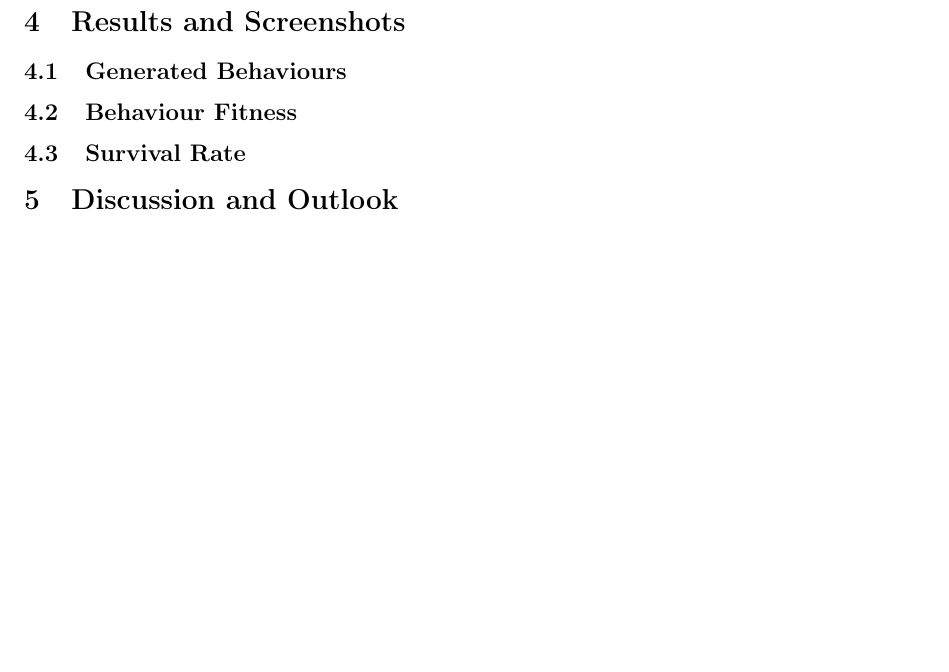
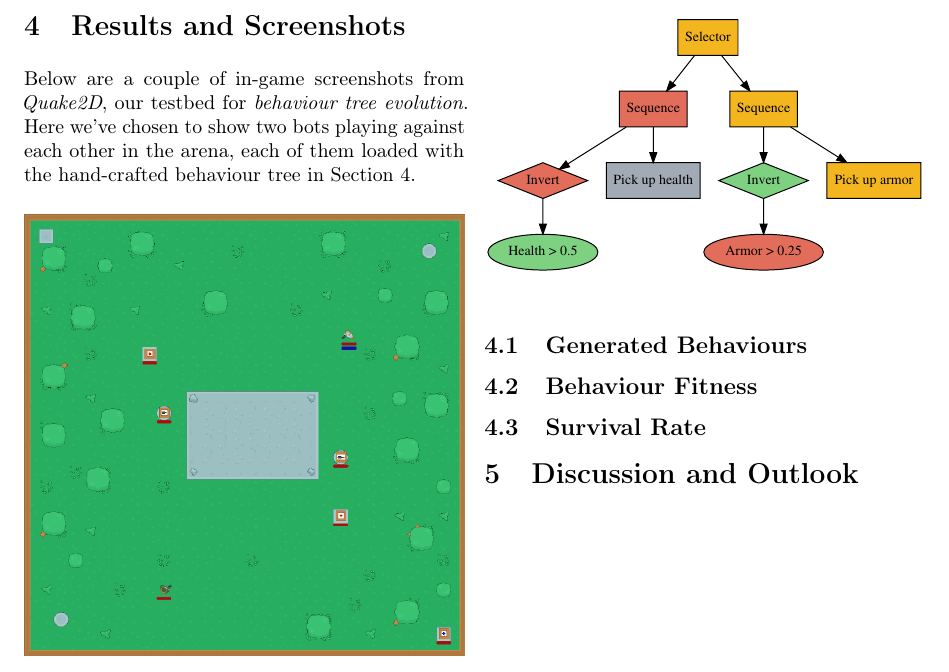
Before and after one commit to sci10n/Quake2D, a LaTeX document (documents/report.tex): part of page 7 of 7 before the commit and part of page 8 of 8 after it, cut so that both start at the same text, the shorter picture padded with empty space. Compiled offline with pdfLaTeX.

Commit message:
Wrote a bit on the screenshots.

```diff
--- a/documents/report.tex
+++ b/documents/report.tex
@@ -334,3 +336,9 @@ labelfont=bf,singlelinecheck=off,labelsep=space}
     \section{Results and Screenshots} \label{sec:results_and_screenshots}
 
+        Below are a couple of in-game screenshots from \emph{Quake2D}, our testbed for \emph{behaviour tree evolution}. Here we've chosen to show two bots playing against each other in the arena, each of them loaded with the hand-crafted behaviour tree in \cref{fig:hand_crafted_behaviour_tree}.
 
+        \begin{figure}[H]
+            \centering
+            \includegraphics[width=\linewidth]{share/screenshot.png}
+            \label{fig:behaviour_tree_screenshot}
+        \end{figure}
@@ -337,3 +352,8 @@ labelfont=bf,singlelinecheck=off,labelsep=space}
+        \begin{figure}[H]
+            \centering
+            \includegraphics[width=\linewidth]{share/behaviour_tree.pdf}
+            \label{fig:hand_crafted_behaviour_tree}
+        \end{figure}
 
         \subsection{Generated Behaviours} \label{sec:generated_behaviours}
 
```
Also changed, not shown: documents/share/hand_written_behaviour_tree.svg (added), documents/report.tex (9 more changed lines).
